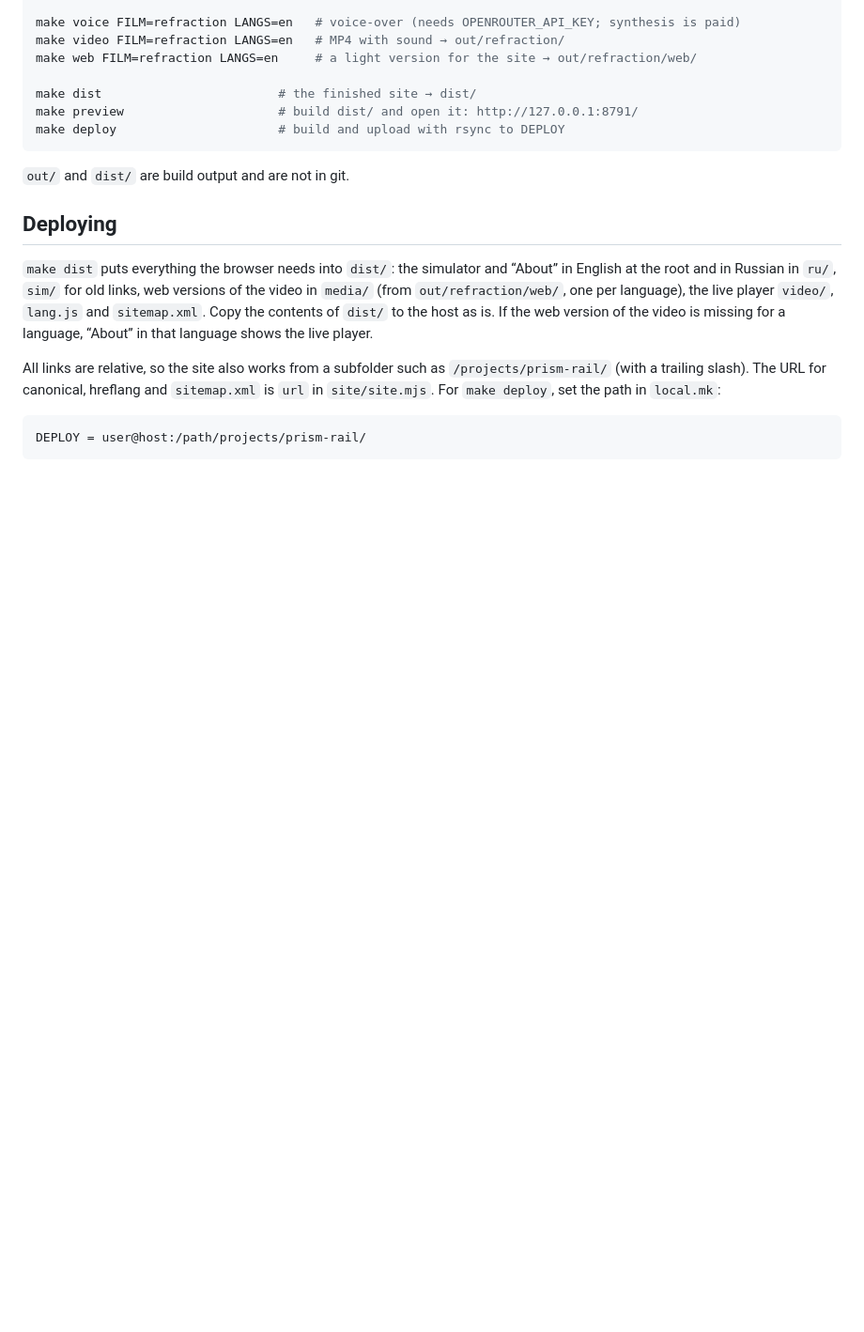
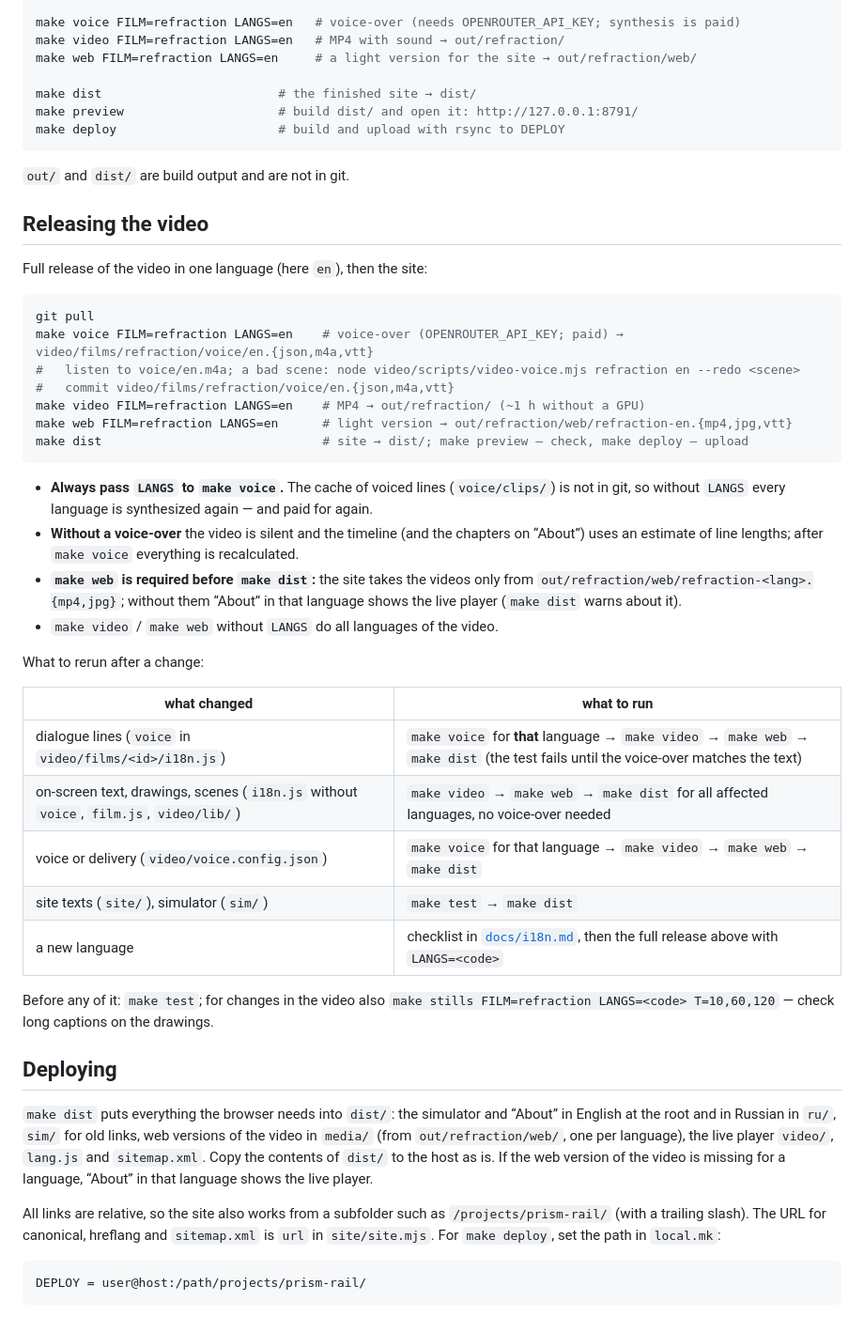
Before and after one commit to nemilya/prism-rail, a Markdown page: README.md, the part around the change. Shown at 94% size. GitHub-like rendering; blank space fills up the shorter version.

````diff
--- a/README.md
+++ b/README.md
@@ -75,6 +75,42 @@ make deploy                      # build and upload with rsync to DEPLOY
 
 `out/` and `dist/` are build output and are not in git.
 
+## Releasing the video
+
+Full release of the video in one language (here `en`), then the site:
+
+```bash
+git pull
+make voice FILM=refraction LANGS=en    # voice-over (OPENROUTER_API_KEY; paid) → video/films/refraction/voice/en.{json,m4a,vtt}
+#   listen to voice/en.m4a; a bad scene: node video/scripts/video-voice.mjs refraction en --redo <scene>
+#   commit video/films/refraction/voice/en.{json,m4a,vtt}
+make video FILM=refraction LANGS=en    # MP4 → out/refraction/ (~1 h without a GPU)
+make web FILM=refraction LANGS=en      # light version → out/refraction/web/refraction-en.{mp4,jpg,vtt}
+make dist                              # site → dist/; make preview — check, make deploy — upload
+```
+
+- **Always pass `LANGS` to `make voice`.** The cache of voiced lines (`voice/clips/`) is not in git, so without
+  `LANGS` every language is synthesized again — and paid for again.
+- **Without a voice-over** the video is silent and the timeline (and the chapters on “About”) uses an estimate
+  of line lengths; after `make voice` everything is recalculated.
+- **`make web` is required before `make dist`:** the site takes the videos only from
+  `out/refraction/web/refraction-<lang>.{mp4,jpg}`; without them “About” in that language shows the live player
+  (`make dist` warns about it).
+- `make video` / `make web` without `LANGS` do all languages of the video.
+
+What to rerun after a change:
+
+| what changed | what to run |
+|---|---|
+| dialogue lines (`voice` in `video/films/<id>/i18n.js`) | `make voice` for **that** language → `make video` → `make web` → `make dist` (the test fails until the voice-over matches the text) |
+| on-screen text, drawings, scenes (`i18n.js` without `voice`, `film.js`, `video/lib/`) | `make video` → `make web` → `make dist` for all affected languages, no voice-over needed |
+| voice or delivery (`video/voice.config.json`) | `make voice` for that language → `make video` → `make web` → `make dist` |
+| site texts (`site/`), simulator (`sim/`) | `make test` → `make dist` |
+| a new language | checklist in [`docs/i18n.md`](docs/i18n.md), then the full release above with `LANGS=<code>` |
+
+Before any of it: `make test`; for changes in the video also `make stills FILM=refraction LANGS=<code> T=10,60,120` —
+check long captions on the drawings.
+
 ## Deploying
 
 `make dist` puts everything the browser needs into `dist/`: the simulator and “About” in English at the root and
````
Also changed, not shown: README.ru.md (+36 -0 lines), docs/i18n.md (+3 -9 lines).
